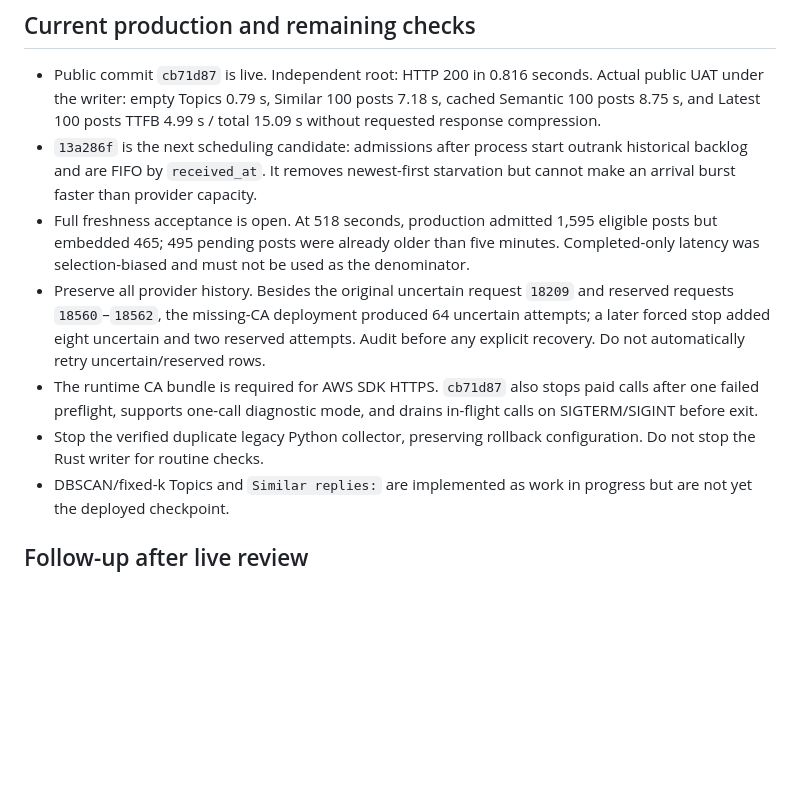
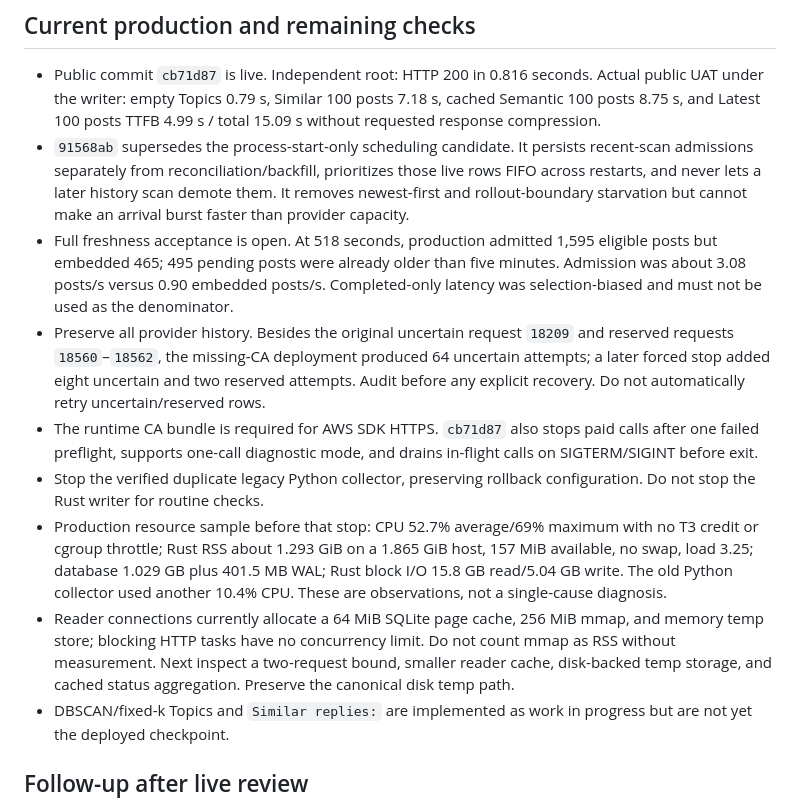
Before and after one commit to wassname/meatybroth, a Markdown page: slop/handovers/embedding-prep.md, the part around the change. Drawn GitHub-style; blank space fills up the shorter version.

Commit message:
Record persistent queue and host pressure evidence
Co-Authored-By: Pi gpt-5.6-sol <288921227+claudypoo@users.noreply.github.com>

```diff
--- a/slop/handovers/embedding-prep.md
+++ b/slop/handovers/embedding-prep.md
@@ -57,11 +57,13 @@ Do not set `AWS_PROFILE` or static AWS credentials on EC2. `aws-config` uses the
 ## Current production and remaining checks
 
 - Public commit `cb71d87` is live. Independent root: HTTP 200 in 0.816 seconds. Actual public UAT under the writer: empty Topics 0.79 s, Similar 100 posts 7.18 s, cached Semantic 100 posts 8.75 s, and Latest 100 posts TTFB 4.99 s / total 15.09 s without requested response compression.
-- `13a286f` is the next scheduling candidate: admissions after process start outrank historical backlog and are FIFO by `received_at`. It removes newest-first starvation but cannot make an arrival burst faster than provider capacity.
-- Full freshness acceptance is open. At 518 seconds, production admitted 1,595 eligible posts but embedded 465; 495 pending posts were already older than five minutes. Completed-only latency was selection-biased and must not be used as the denominator.
+- `91568ab` supersedes the process-start-only scheduling candidate. It persists recent-scan admissions separately from reconciliation/backfill, prioritizes those live rows FIFO across restarts, and never lets a later history scan demote them. It removes newest-first and rollout-boundary starvation but cannot make an arrival burst faster than provider capacity.
+- Full freshness acceptance is open. At 518 seconds, production admitted 1,595 eligible posts but embedded 465; 495 pending posts were already older than five minutes. Admission was about 3.08 posts/s versus 0.90 embedded posts/s. Completed-only latency was selection-biased and must not be used as the denominator.
 - Preserve all provider history. Besides the original uncertain request `18209` and reserved requests `18560`–`18562`, the missing-CA deployment produced 64 uncertain attempts; a later forced stop added eight uncertain and two reserved attempts. Audit before any explicit recovery. Do not automatically retry uncertain/reserved rows.
 - The runtime CA bundle is required for AWS SDK HTTPS. `cb71d87` also stops paid calls after one failed preflight, supports one-call diagnostic mode, and drains in-flight calls on SIGTERM/SIGINT before exit.
 - Stop the verified duplicate legacy Python collector, preserving rollback configuration. Do not stop the Rust writer for routine checks.
+- Production resource sample before that stop: CPU 52.7% average/69% maximum with no T3 credit or cgroup throttle; Rust RSS about 1.293 GiB on a 1.865 GiB host, 157 MiB available, no swap, load 3.25; database 1.029 GB plus 401.5 MB WAL; Rust block I/O 15.8 GB read/5.04 GB write. The old Python collector used another 10.4% CPU. These are observations, not a single-cause diagnosis.
+- Reader connections currently allocate a 64 MiB SQLite page cache, 256 MiB mmap, and memory temp store; blocking HTTP tasks have no concurrency limit. Do not count mmap as RSS without measurement. Next inspect a two-request bound, smaller reader cache, disk-backed temp storage, and cached status aggregation. Preserve the canonical disk temp path.
 - DBSCAN/fixed-k Topics and `Similar replies:` are implemented as work in progress but are not yet the deployed checkpoint.
 
 ## Follow-up after live review
```
